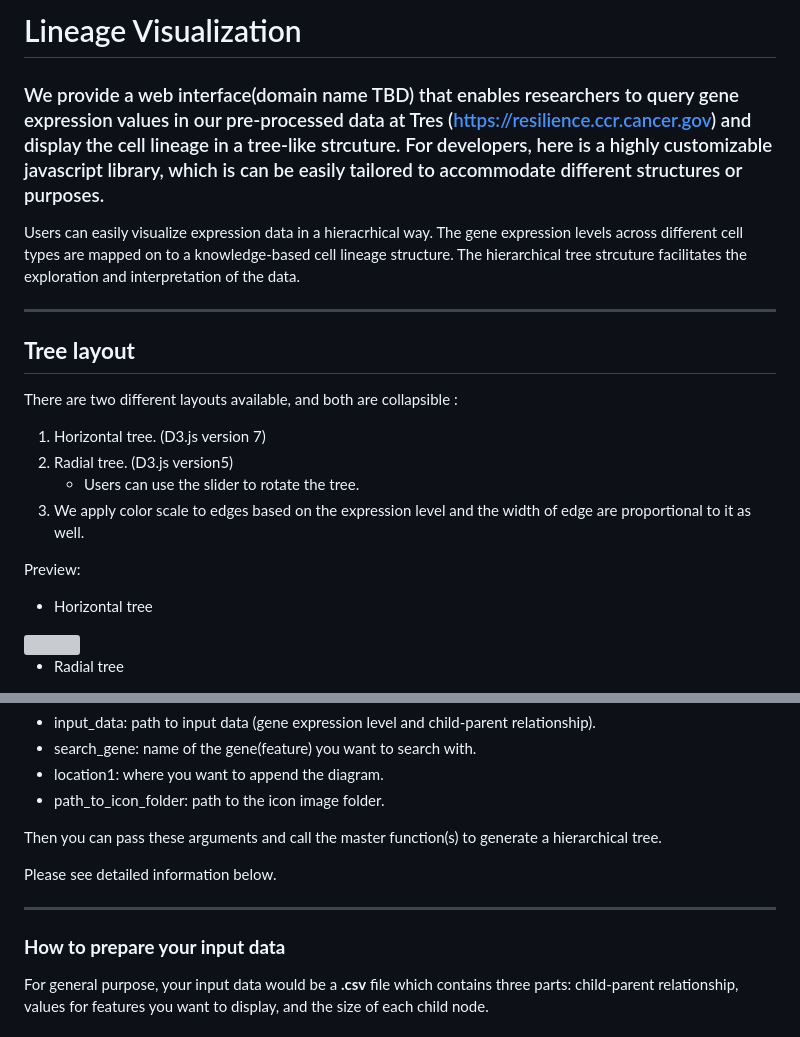
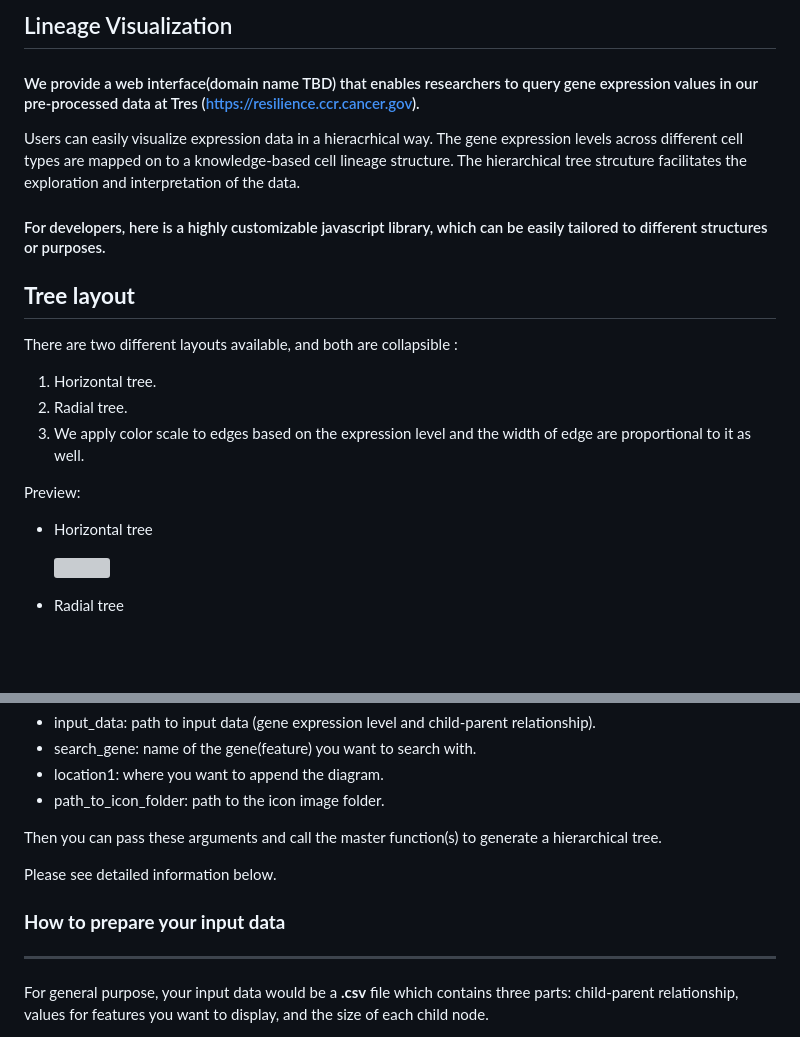
Before and after one commit to data2intelligence/collapsible_tree, a Markdown page: README.md, 2 parts joined by grey strips. Rendered like a GitHub page; blank space fills up the shorter version; grey boxes are pictures that could not be loaded.

```diff
--- a/README.md
+++ b/README.md
@@ -1,17 +1,18 @@
-# Lineage Visualization
+## Lineage Visualization
 
-### We provide a web interface(domain name TBD) that enables researchers to query gene expression values in our pre-processed data at Tres (https://resilience.ccr.cancer.gov) and display the cell lineage in a tree-like strcuture. For developers, here is a highly customizable javascript library, which is can be easily tailored to accommodate different structures or purposes.
+#### We provide a web interface(domain name TBD) that enables researchers to query gene expression values in our pre-processed data at Tres (https://resilience.ccr.cancer.gov).
 
 Users can easily visualize expression data in a hieracrhical way. The gene expression levels across different cell types are mapped on to a knowledge-based cell lineage structure.
 The hierarchical tree strcuture facilitates the exploration and interpretation of the data.
 
----
+#### For developers, here is a highly customizable javascript library, which can be easily tailored to different structures or purposes.
+
+
 **Tree layout**
 ---
 There are two different layouts available, and both are collapsible :
-1. Horizontal tree. (D3.js version 7)
-2. Radial tree. (D3.js version5)
-    * Users can use the slider to rotate the tree.
+1. Horizontal tree.
+2. Radial tree.
 3. We apply color scale to edges based on the expression level and the width of edge are proportional to it as well.
 
 Preview:
@@ -39,9 +39,8 @@ Then you can pass these arguments and call the master function(s) to generate a
 
 Please see detailed information below.
 
+### **How to prepare your input data**
 ---
-### **How to prepare your input data**
-
 For general purpose, your input data would be a **.csv** file which contains three parts: child-parent relationship, values for features you want to display, and the size of each child node.
 
 In the **.csv** file, the first two column "parent" and "id" are used to represent the child-parent relationship. Each child node, except the root, should a parent node. The root should have no value for their "parent" column. The "id" is reuiqred to be unique, whereas you can use duplicated "label"s for nodes when labeling the node in the diagram. The "size" column is used to calculate the weighted average if each node have different number of data points. For other columns, you could store values for any features that you are going to visualize in the tree structure.
```
Also changed, not shown: other parts of README.md (+3 -4 lines).
